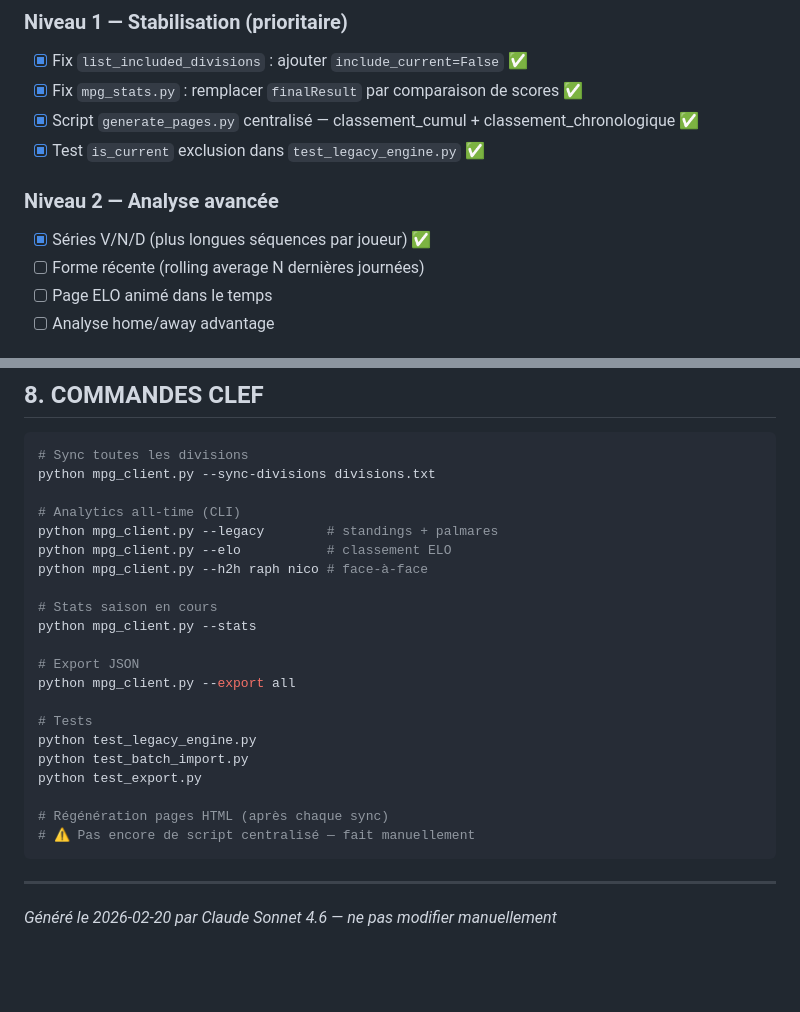
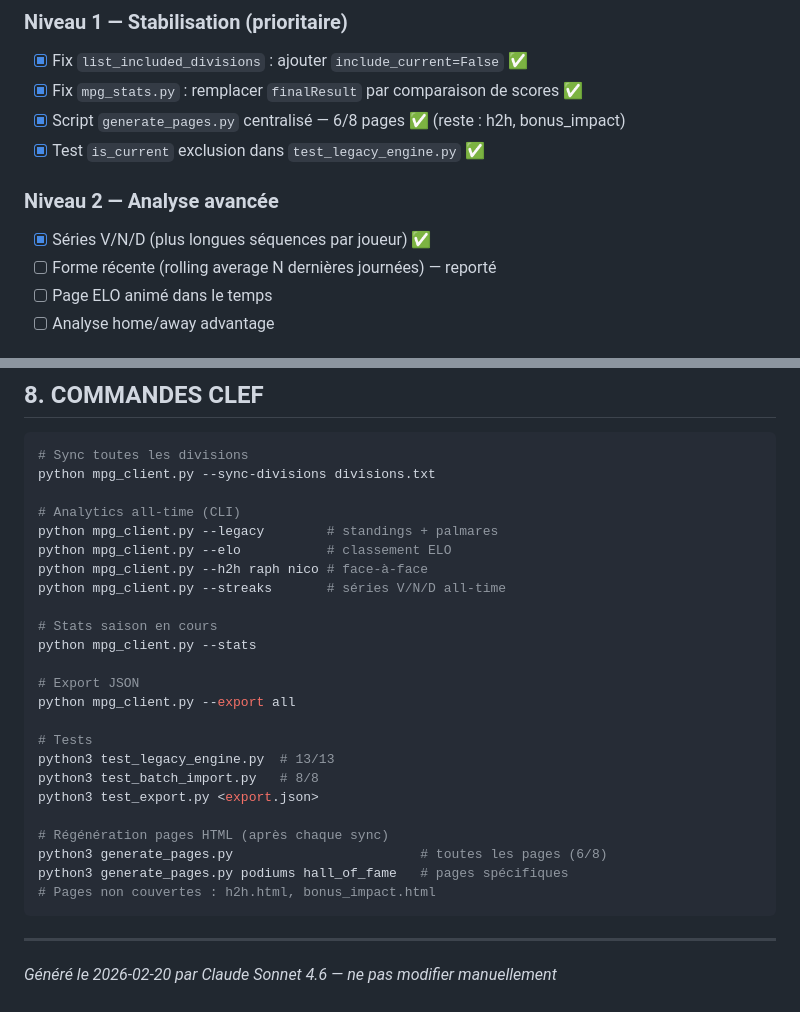
Before and after one commit to pifslicer-design/mpg-assistant, a Markdown page: PROJECT_STATE.md, 2 parts joined by grey strips. GitHub-like rendering; blank space fills up the shorter version.

Commit message:
docs: mise à jour PROJECT_STATE.md — commandes clef + roadmap
Ajoute --streaks et generate_pages.py dans les commandes clef.
Forme récente marquée "reporté". Tests mis à jour (13/13 + 8/8).

Co-Authored-By: Claude Sonnet 4.6 <noreply@anthropic.com>

````diff
--- a/PROJECT_STATE.md
+++ b/PROJECT_STATE.md
@@ -227,13 +227,13 @@ Pas de validation que la valeur correspond à une division en DB.
 
 - [x] Fix `list_included_divisions` : ajouter `include_current=False` ✅
 - [x] Fix `mpg_stats.py` : remplacer `finalResult` par comparaison de scores ✅
-- [x] Script `generate_pages.py` centralisé — classement_cumul + classement_chronologique ✅
+- [x] Script `generate_pages.py` centralisé — 6/8 pages ✅ (reste : h2h, bonus_impact)
 - [x] Test `is_current` exclusion dans `test_legacy_engine.py` ✅
 
 ### Niveau 2 — Analyse avancée
 
 - [x] Séries V/N/D (plus longues séquences par joueur) ✅
-- [ ] Forme récente (rolling average N dernières journées)
+- [ ] Forme récente (rolling average N dernières journées) — reporté
 - [ ] Page ELO animé dans le temps
 - [ ] Analyse home/away advantage
 
@@ -270,6 +270,7 @@ python mpg_client.py --sync-divisions divisions.txt
 python mpg_client.py --legacy        # standings + palmares
 python mpg_client.py --elo           # classement ELO
 python mpg_client.py --h2h raph nico # face-à-face
+python mpg_client.py --streaks       # séries V/N/D all-time
 
 # Stats saison en cours
 python mpg_client.py --stats
@@ -278,12 +279,14 @@ python mpg_client.py --stats
 python mpg_client.py --export all
 
 # Tests
-python test_legacy_engine.py
-python test_batch_import.py
-python test_export.py
+python3 test_legacy_engine.py  # 13/13
+python3 test_batch_import.py   # 8/8
+python3 test_export.py <export.json>
 
 # Régénération pages HTML (après chaque sync)
-# ⚠️ Pas encore de script centralisé — fait manuellement
+python3 generate_pages.py                        # toutes les pages (6/8)
+python3 generate_pages.py podiums hall_of_fame   # pages spécifiques
+# Pages non couvertes : h2h.html, bonus_impact.html
 ```
 
 ---
````
